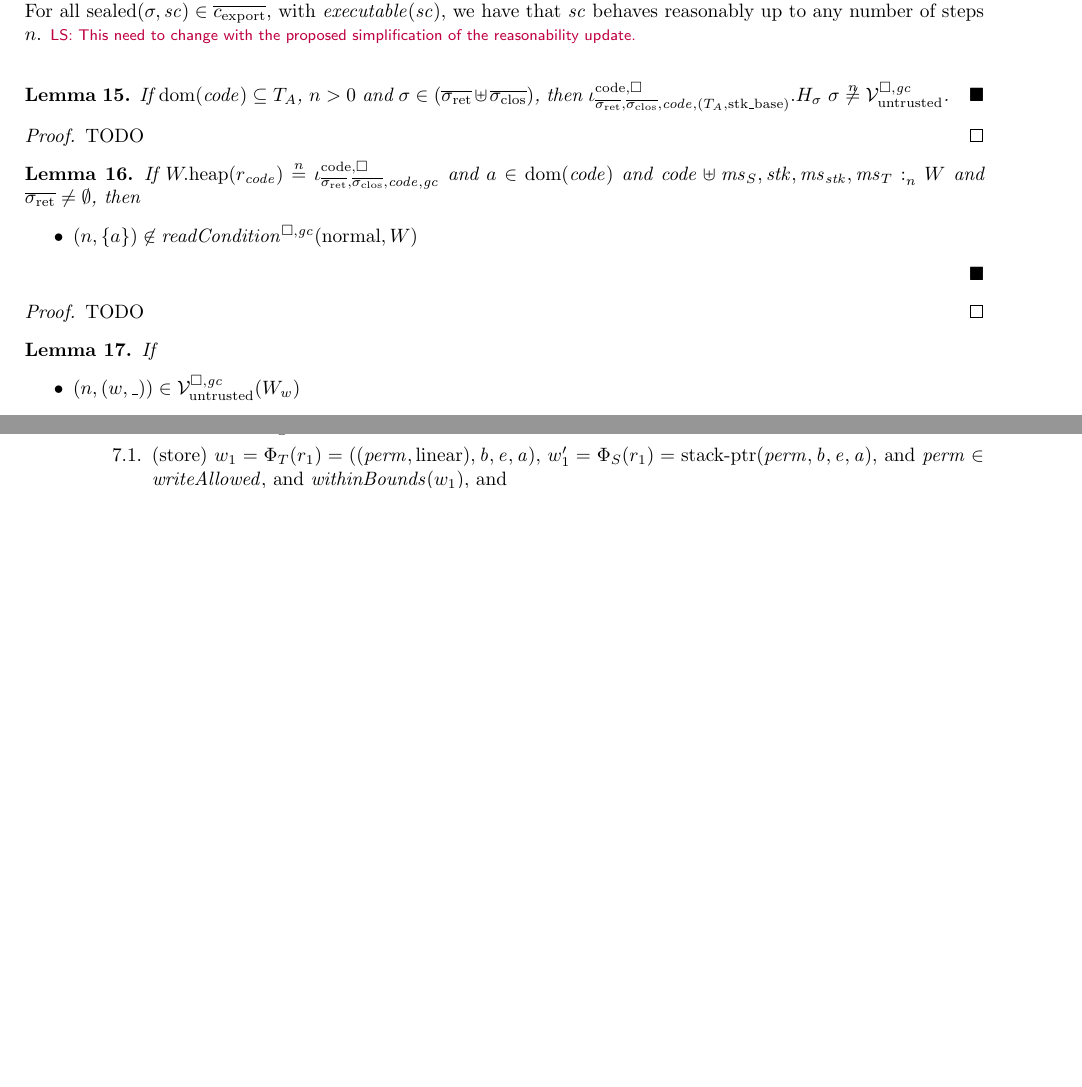
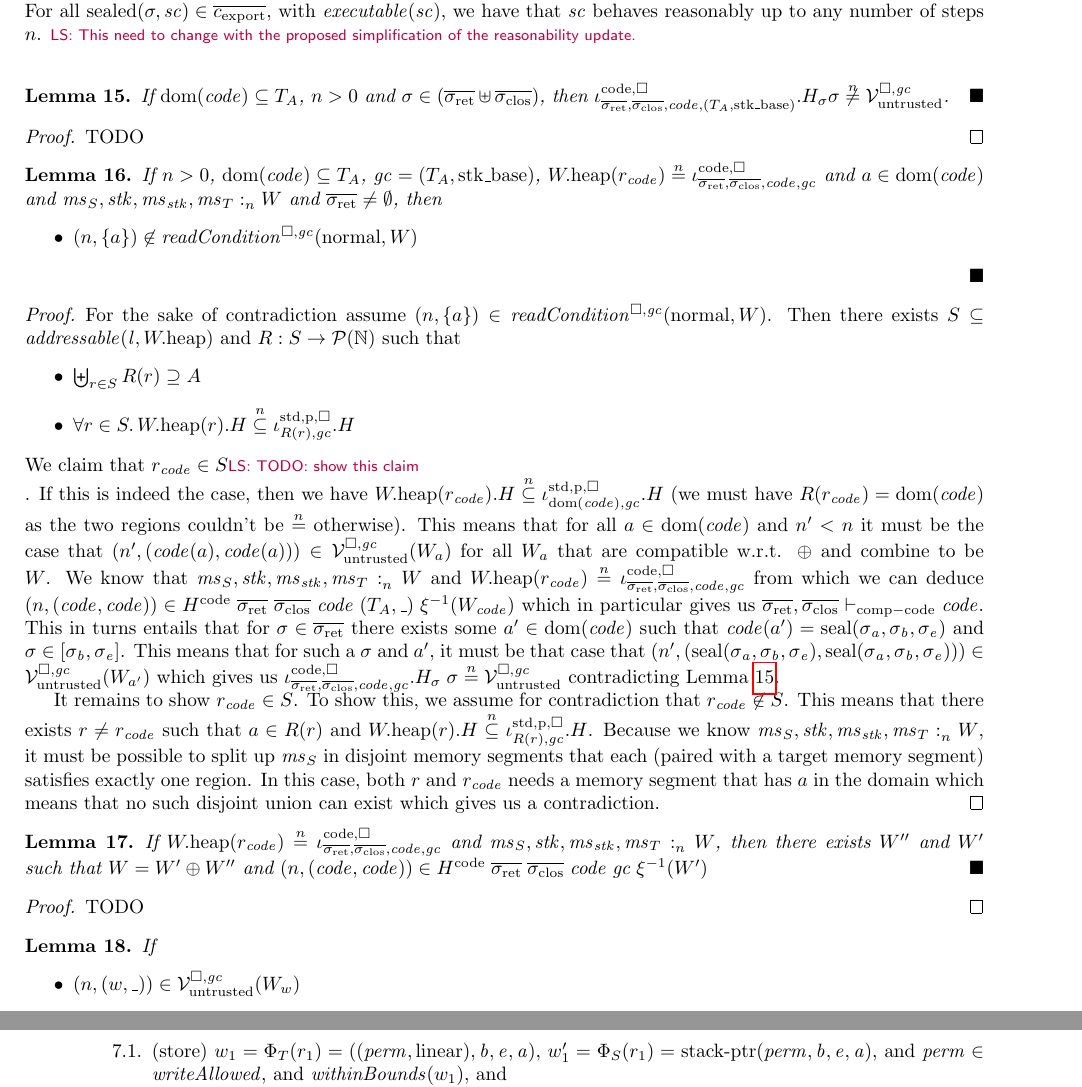
Before and after one commit to dominiquedevriese/capability-machine-reasoning-on-paper, a LaTeX document (fully-abstract-comp/technical-report.tex): two parts of pages 28 and 51 of 65 before the commit and two parts of pages 28 and 52 of 66 after it, joined at a grey line, cut so that both start at the same text, the shorter picture padded with empty space. Compiled offline with pdfLaTeX.

Commit message:
Changed and proved one of the lemmas needed to prove the safe implies reasonable lemma.

```diff
--- a/fully-abstract-comp/technical-report.tex
+++ b/fully-abstract-comp/technical-report.tex
@@ -2505,7 +2505,7 @@ For all $\sealed{\sigma,\vsc} \in \overline{c_{\mathrm{export}}}$, with $\exec{\
 
 \begin{lemma}
   \label{lem:codereg-Hsigma-not-lrv}
-  If $\dom(\code) \subseteq \ta$, $n > 0$ and $\sigma \in (\sigrets \uplus \sigcloss)$, then $\codereg{\sigrets,\sigcloss,\code,(\ta,\stkb)}.H_\sigma~ \sigma \not\nequal \lrv$.
+  If $\dom(\code) \subseteq \ta$, $n > 0$ and $\sigma \in (\sigrets \uplus \sigcloss)$, then $\codereg{\sigrets,\sigcloss,\code,(\ta,\stkb)}.H_\sigma \sigma \not\nequal \lrv$.
 \end{lemma}
 \begin{proof}
   TODO
@@ -2513,17 +2513,50 @@ For all $\sealed{\sigma,\vsc} \in \overline{c_{\mathrm{export}}}$, with $\exec{\
 
 \begin{lemma}
   \label{lem:codereg-not-read-write}
-  If $\pwheap(r_\code) \nequal \codereg{\sigrets,\sigcloss,\code,\gc}$ and $a \in \dom(\code)$ and $\memSat{\code \uplus \ms_S,\stk,\ms_\stk,\ms_T}{W}$ and $\sigrets \neq \emptyset$, then
+  If $n > 0$, $\dom(\code) \subseteq \ta$, $\gc = (\ta,\stkb)$, $\pwheap(r_\code) \nequal \codereg{\sigrets,\sigcloss,\code,\gc}$ and $a \in \dom(\code)$ and $\memSat{\ms_S,\stk,\ms_\stk,\ms_T}{W}$ and $\sigrets \neq \emptyset$, then
   \begin{itemize}
   \item $\npair{\{a\}} \not\in \readCond{\normal,W}$
     % \item $\npair{\{a\}} \not\in \writeCond{\normal,W}$
     % It seems unnecessary to show the part about the write condition as all non-no-perm permissions have read.
   \end{itemize}
+\end{lemma}
+\begin{proof}
+  For the sake of contradiction assume $\npair{\{a\}} \in \readCond{\normal,W}$.
+  Then there exists $S \subseteq \addressable{\lin, \pwheap}$ and $R : S \fun
+  \powerset{\nats}$ such that
+  \begin{itemize}
+  \item $\biguplus_{r\in S} R(r) \supseteq A$
+  \item $\forall r \in S \ldotp \pwheap(r).H \nsubeq \stdreg{R(r),\gc}{\pur}.H$
+  \end{itemize}
+  We claim that $r_\code \in S$\lau{TODO: show this claim}.
+  If this is indeed the case, then we have $\pwheap(r_\code).H \nsubeq \stdreg{\dom(\code),\gc}{\pur}.H$ (we must have $R(r_\code) = \dom(\code)$ as the two regions couldn't be $\nequal$ otherwise).
+  This means that for all $a \in \dom(\code)$ and $n' < n$ it must be the case that $\npair[n']{(\code(a),\code(a))} \in \lrv(W_a)$ for all $W_a$ that are compatible w.r.t.
+  $\oplus$ and combine to be $W$.
+  We know that $\memSat{\ms_S,\stk,\ms_\stk,\ms_T}{W}$ and $\pwheap(r_\code) \nequal \codereg{\sigrets,\sigcloss,\code,\gc}$ from which we can deduce $\npair{(\code,\code)} \in H^\mathrm{code} \; \sigrets \; \sigcloss \; \code \; (\ta,\_) \; \xi^{-1}(W_\code)$ which in particular gives us $\sigrets,\sigcloss \vdash_{\mathrm{comp-code}} \code$.
+  This in turns entails that for $\sigma \in \sigrets$ there exists some $a' \in \dom(\code)$ such that $\code(a') = \seal{\sigma_\aaddr,\sigma_\baddr,\sigma_\eaddr}$ and $\sigma \in [\sigma_\baddr,\sigma_\eaddr]$.
+  This means that for such a $\sigma$ and $a'$, it must be that case that
+  $\npair[n']{(\seal{\sigma_\aaddr,\sigma_\baddr,\sigma_\eaddr},\seal{\sigma_\aaddr,\sigma_\baddr,\sigma_\eaddr})}
+  \in \lrv(W_{a'})$ which gives us
+  $\codereg{\sigrets,\sigcloss,\code,\gc}.H_\sigma  \; \sigma \nequal \lrv$
+  contradicting Lemma~\ref{lem:codereg-Hsigma-not-lrv}.
+
+  It remains to show $r_\code \in S$.
+  To show this, we assume for contradiction that $r_\code \not\in S$.
+  This means that there exists $r \neq r_\code$ such that $a \in R(r)$ and $\pwheap(r).H \nsubeq \stdreg{R(r),\gc}{\pur}.H$.
+  Because we know $\memSat{\ms_S,\stk,\ms_\stk,\ms_T}{W}$, it must be possible to split up $\ms_S$ in disjoint memory segments that each (paired with a target memory segment) satisfies exactly one region.
+  In this case, both $r$ and $r_\code$ needs a memory segment that has $a$ in the domain which means that no such disjoint union can exist which gives us a contradiction.
+\end{proof}
+
+\begin{lemma}
+  \label{lem:code-reg-and-mem-sat}
+  If $\pwheap(r_\code) \nequal \codereg{\sigrets,\sigcloss,\code,\gc}$ and
+  $\memSat{\ms_S,\stk,\ms_\stk,\ms_T}{W}$, then there exists $W''$
+  and $W'$ such that $W = W' \oplus W''$ and
+  $\npair{(\code,\code)} \in H^\mathrm{code} \; \sigrets \; \sigcloss \; \code \; \gc \; \xi^{-1}(W')$
 \end{lemma}
 \begin{proof}
   TODO
 \end{proof}
-
 
 \begin{lemma}
   If
```
